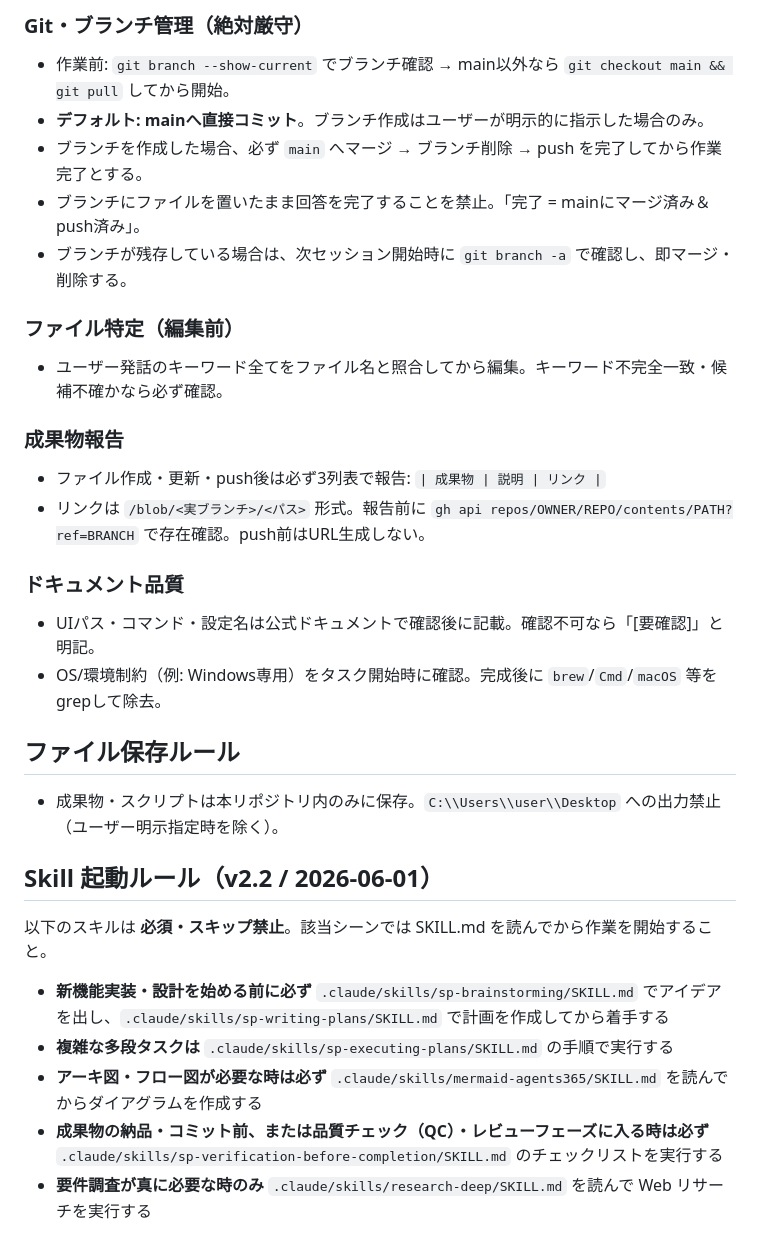
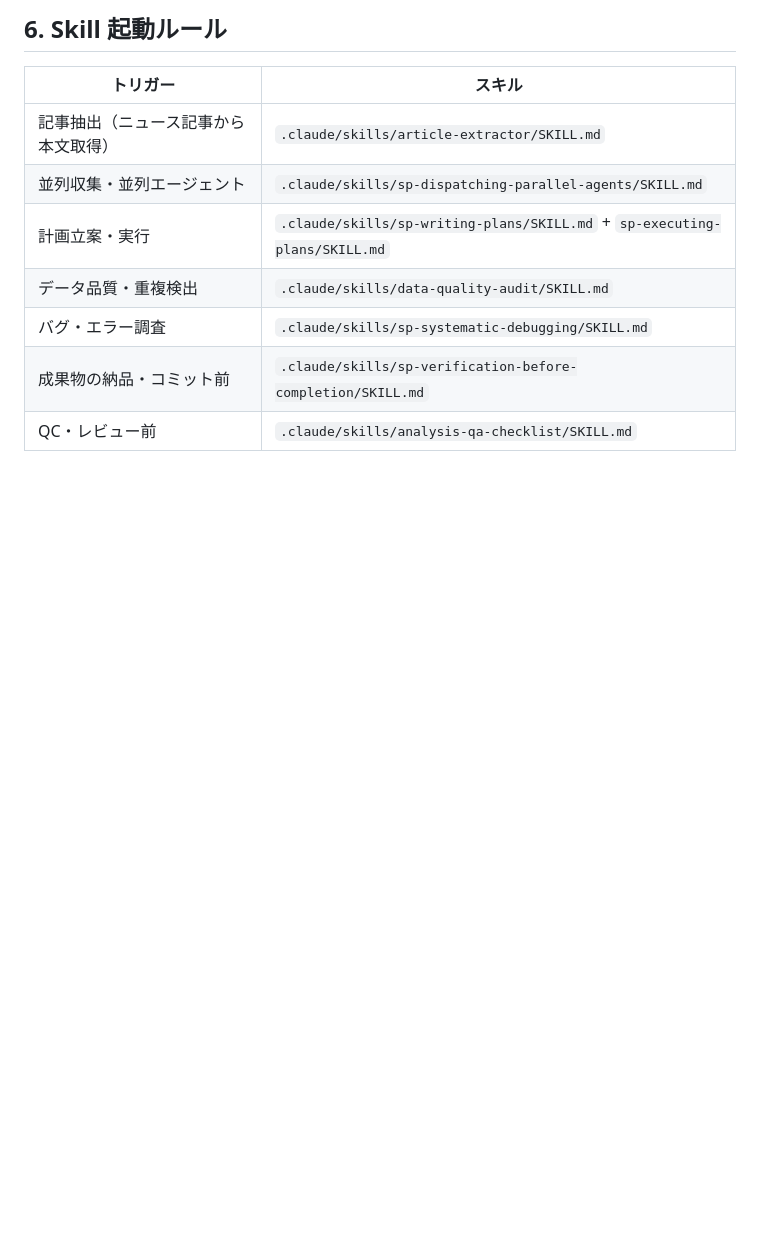
Before and after one commit to KazuyaMurayama/AI-News-Collection-Bot_v1, a Markdown page: CLAUDE.md, the part around one of its changes. Drawn GitHub-style; blank space fills up the shorter version.

```diff
--- a/CLAUDE.md
+++ b/CLAUDE.md
@@ -66,32 +59,12 @@
 
-### Git・ブランチ管理（絶対厳守）
-- 作業前: `git branch --show-current` でブランチ確認 → main以外なら `git checkout main && git pull` してから開始。
-- **デフォルト: mainへ直接コミット**。ブランチ作成はユーザーが明示的に指示した場合のみ。
-- ブランチを作成した場合、必ず `main` へマージ → ブランチ削除 → push を完了してから作業完了とする。
-- ブランチにファイルを置いたまま回答を完了することを禁止。「完了 = mainにマージ済み＆push済み」。
-- ブランチが残存している場合は、次セッション開始時に `git branch -a` で確認し、即マージ・削除する。
+## 6. Skill 起動ルール
 
-### ファイル特定（編集前）
-- ユーザー発話のキーワード全てをファイル名と照合してから編集。キーワード不完全一致・候補不確かなら必ず確認。
-
-### 成果物報告
-- ファイル作成・更新・push後は必ず3列表で報告: `| 成果物 | 説明 | リンク |`
-- リンクは `/blob/<実ブランチ>/<パス>` 形式。報告前に `gh api repos/OWNER/REPO/contents/PATH?ref=BRANCH` で存在確認。push前はURL生成しない。
-
-### ドキュメント品質
-- UIパス・コマンド・設定名は公式ドキュメントで確認後に記載。確認不可なら「[要確認]」と明記。
-- OS/環境制約（例: Windows専用）をタスク開始時に確認。完成後に `brew`/`Cmd`/`macOS` 等をgrepして除去。
-
-## ファイル保存ルール
-- 成果物・スクリプトは本リポジトリ内のみに保存。`C:\\Users\\user\\Desktop` への出力禁止（ユーザー明示指定時を除く）。
-
-<!-- SKILLS_RULES_START -->
-## Skill 起動ルール（v2.2 / 2026-06-01）
-以下のスキルは **必須・スキップ禁止**。該当シーンでは SKILL.md を読んでから作業を開始すること。
-
-- **新機能実装・設計を始める前に必ず** `.claude/skills/sp-brainstorming/SKILL.md` でアイデアを出し、`.claude/skills/sp-writing-plans/SKILL.md` で計画を作成してから着手する
-- **複雑な多段タスクは** `.claude/skills/sp-executing-plans/SKILL.md` の手順で実行する
-- **アーキ図・フロー図が必要な時は必ず** `.claude/skills/mermaid-agents365/SKILL.md` を読んでからダイアグラムを作成する
-- **成果物の納品・コミット前、または品質チェック（QC）・レビューフェーズに入る時は必ず** `.claude/skills/sp-verification-before-completion/SKILL.md` のチェックリストを実行する
-- **要件調査が真に必要な時のみ** `.claude/skills/research-deep/SKILL.md` を読んで Web リサーチを実行する
-<!-- SKILLS_RULES_END -->
+| トリガー | スキル |
+|---|---|
+| 記事抽出（ニュース記事から本文取得） | `.claude/skills/article-extractor/SKILL.md` |
+| 並列収集・並列エージェント | `.claude/skills/sp-dispatching-parallel-agents/SKILL.md` |
+| 計画立案・実行 | `.claude/skills/sp-writing-plans/SKILL.md` + `sp-executing-plans/SKILL.md` |
+| データ品質・重複検出 | `.claude/skills/data-quality-audit/SKILL.md` |
+| バグ・エラー調査 | `.claude/skills/sp-systematic-debugging/SKILL.md` |
+| 成果物の納品・コミット前 | `.claude/skills/sp-verification-before-completion/SKILL.md` |
+| QC・レビュー前 | `.claude/skills/analysis-qa-checklist/SKILL.md` |
```
Also changed, not shown: other parts of CLAUDE.md (+40 -47 lines).
